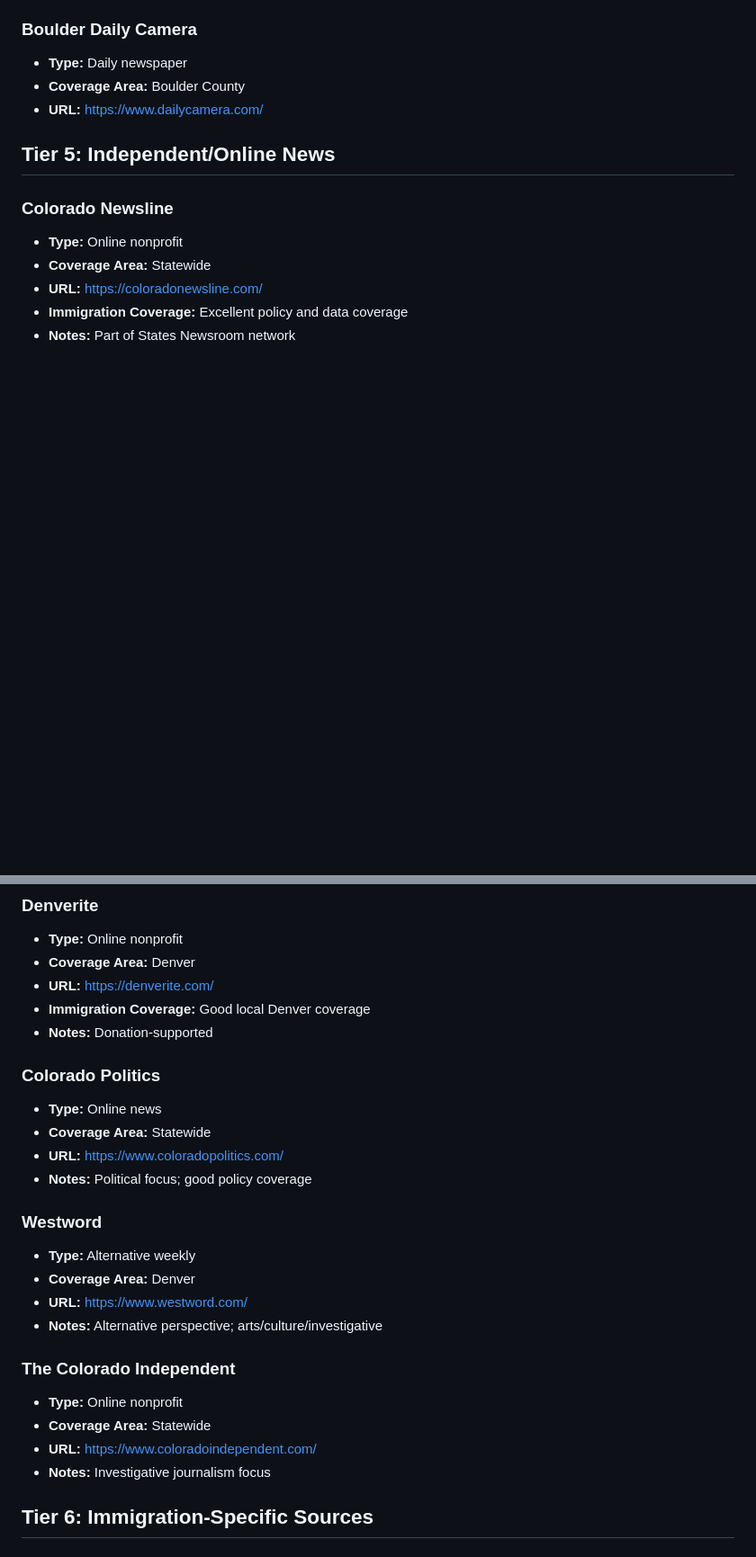
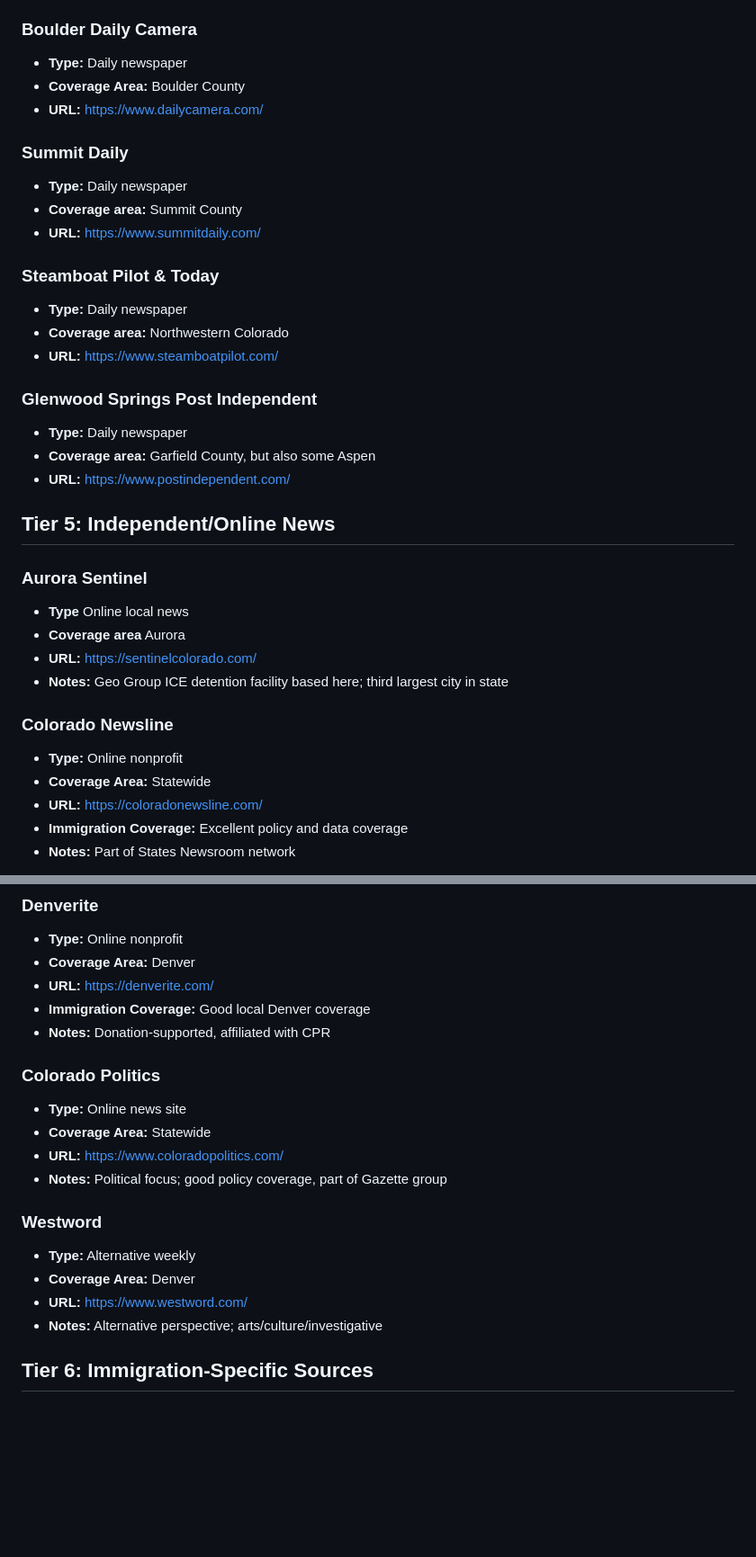
Before and after one commit to mn-ice-witness/co-ice-witness, a Markdown page: dev-docs/NEWS-SOURCES.md, 2 parts joined by grey strips. Shown at 90% size. GitHub-like rendering; blank space fills up the shorter version.

Commit message:
update news sources

```diff
--- a/dev-docs/NEWS-SOURCES.md
+++ b/dev-docs/NEWS-SOURCES.md
@@ -95,7 +95,28 @@ Primary news sources for documenting ICE incidents in Colorado.
 - **Coverage Area:** Boulder County
 - **URL:** https://www.dailycamera.com/
 
+### Summit Daily
+- **Type:** Daily newspaper
+- **Coverage area:** Summit County
+- **URL:** https://www.summitdaily.com/
+
+### Steamboat Pilot & Today
+- **Type:** Daily newspaper
+- **Coverage area:** Northwestern Colorado
+- **URL:** https://www.steamboatpilot.com/
+
+### Glenwood Springs Post Independent
+- **Type:** Daily newspaper
+- **Coverage area:** Garfield County, but also some Aspen
+- **URL:** https://www.postindependent.com/
+
 ## Tier 5: Independent/Online News
+
+### Aurora Sentinel
+- **Type** Online local news
+- **Coverage area** Aurora
+- **URL:** https://sentinelcolorado.com/
+- **Notes:** Geo Group ICE detention facility based here; third largest city in state
 
 ### Colorado Newsline
 - **Type:** Online nonprofit
@@ -109,25 +130,19 @@ Primary news sources for documenting ICE incidents in Colorado.
 - **Coverage Area:** Denver
 - **URL:** https://denverite.com/
 - **Immigration Coverage:** Good local Denver coverage
-- **Notes:** Donation-supported
+- **Notes:** Donation-supported, affiliated with CPR
 
 ### Colorado Politics
-- **Type:** Online news
+- **Type:** Online news site
 - **Coverage Area:** Statewide
 - **URL:** https://www.coloradopolitics.com/
-- **Notes:** Political focus; good policy coverage
+- **Notes:** Political focus; good policy coverage, part of Gazette group
 
 ### Westword
 - **Type:** Alternative weekly
 - **Coverage Area:** Denver
 - **URL:** https://www.westword.com/
 - **Notes:** Alternative perspective; arts/culture/investigative
-
-### The Colorado Independent
-- **Type:** Online nonprofit
-- **Coverage Area:** Statewide
-- **URL:** https://www.coloradoindependent.com/
-- **Notes:** Investigative journalism focus
 
 ## Tier 6: Immigration-Specific Sources
 
```
Also changed, not shown: other parts of dev-docs/NEWS-SOURCES.md (+5 -5 lines).
